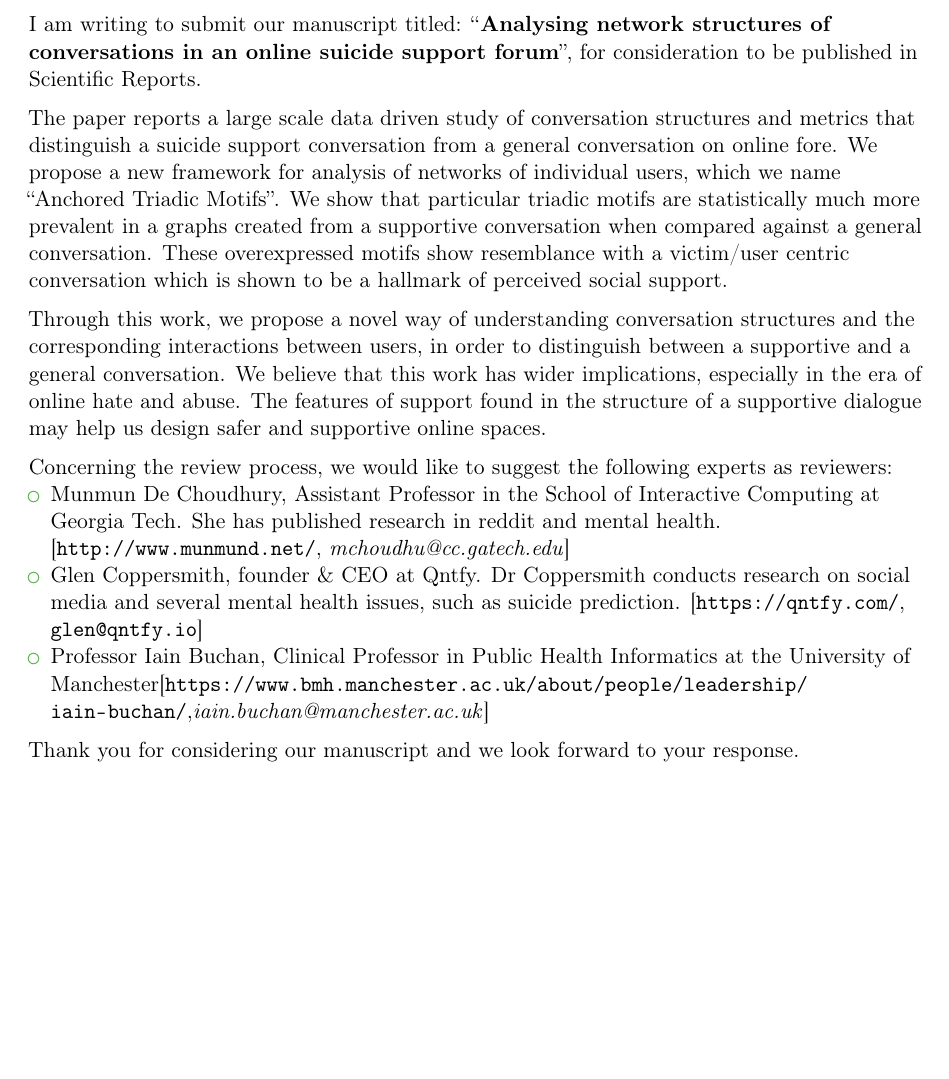
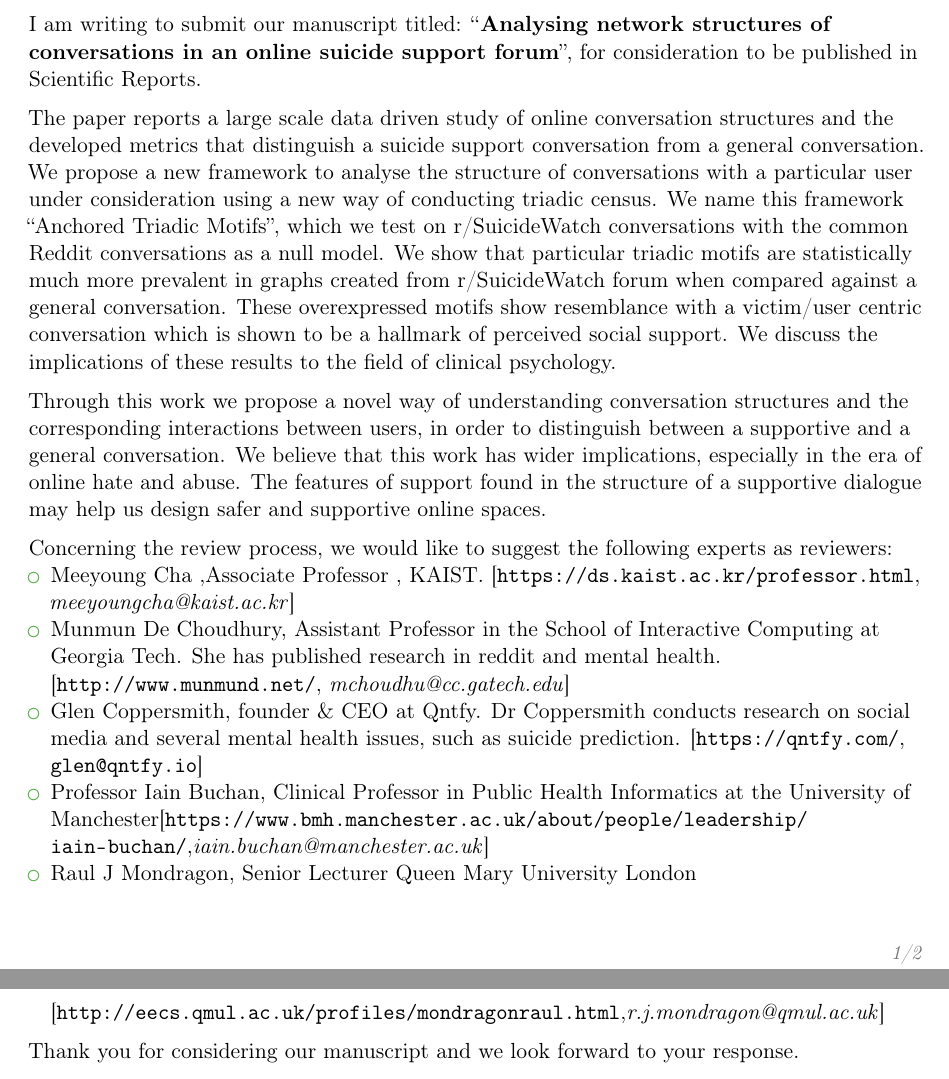
Before and after one commit to sagarjoglekar/srepPaper, a LaTeX CV (coverletter.tex): part of page 1 of 2 before the commit and two parts of pages 1 and 2 of 2 after it, the two joined at a grey line, cut so that both start at the same text, the shorter picture padded with empty space. Compiled offline with pdfLaTeX.

Commit message:
Add final touches before submission

```diff
--- a/coverletter.tex
+++ b/coverletter.tex
@@ -63,17 +63,19 @@
 
    I am writing to submit our manuscript titled: ``\textbf{Analysing network structures of conversations in an online suicide support forum}'', for consideration to be published in Scientific Reports.
 
-   The paper reports a large scale data driven study of conversation structures and metrics that distinguish a suicide support conversation from a general conversation on online fore. We propose a new framework for analysis of networks of individual users, which we name ``Anchored Triadic Motifs''. We show that particular triadic motifs are statistically much more prevalent in a graphs created from a supportive conversation when compared against a general conversation. These overexpressed motifs show resemblance with a victim/user centric conversation which is shown to be a hallmark of perceived social support.
+   The paper reports a large scale data driven study of online conversation structures and the developed metrics that distinguish a suicide support conversation from a general conversation. We propose a new framework to analyse the structure of conversations with a particular user under consideration using a new way of conducting triadic census.  We name this framework ``Anchored Triadic Motifs'', which we test on r/SuicideWatch conversations with the common Reddit conversations as a null model. We show that particular triadic motifs are statistically much more prevalent in graphs created from r/SuicideWatch forum when compared against a general conversation. These overexpressed motifs show resemblance with a victim/user centric conversation which is shown to be a hallmark of perceived social support. We discuss the implications of these results to the field of clinical psychology.
 
-   Through this work, we propose a novel way of understanding conversation structures and the corresponding interactions between users, in order to distinguish between a supportive and a general conversation.
+   Through this work we propose a novel way of understanding conversation structures and the corresponding interactions between users, in order to distinguish between a supportive and a general conversation.
    We believe that this work has wider implications, especially in the era of online hate and abuse. The features of support found in the structure of a supportive dialogue may help us design safer and supportive online spaces.
 
 
    Concerning the review process, we would like to suggest the following experts as reviewers:
    \begin{itemize}
+        \item Meeyoung Cha ,Associate Professor , KAIST. [\url{https://ds.kaist.ac.kr/professor.html}, \textit{meeyoungcha@kaist.ac.kr}]
         \item Munmun De Choudhury, Assistant Professor in the School of Interactive Computing at Georgia Tech. She has published research in reddit and mental health. [\url{http://www.munmund.net/}, \textit{mchoudhu@cc.gatech.edu}]
         \item Glen Coppersmith, founder \& CEO at Qntfy. Dr Coppersmith conducts research on social media and several mental health issues, such as suicide prediction. [\url{https://qntfy.com/},\texttt{ glen@qntfy.io}]
         \item Professor Iain Buchan, Clinical Professor in Public Health Informatics at the University of Manchester[\url{https://www.bmh.manchester.ac.uk/about/people/leadership/iain-buchan/},\textit{iain.buchan@manchester.ac.uk}]
+        \item Raul J Mondragon, Senior Lecturer Queen Mary University London [\url{http://eecs.qmul.ac.uk/profiles/mondragonraul.html},\textit{r.j.mondragon@qmul.ac.uk}]
 
     \end{itemize}
 
```
Also changed, not shown: Supplementary.tex (+1 -1 lines).
